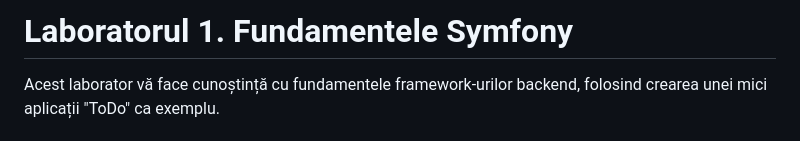
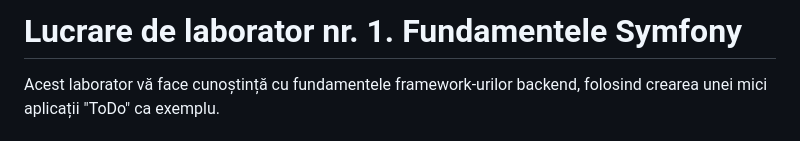
Before and after one commit to MSU-Courses/web-frameworks, a Markdown page: lab/lab1/fwad01.ro.md, the part around the change. GitHub-like rendering.

```diff
--- a/lab/lab1/fwad01.ro.md
+++ b/lab/lab1/fwad01.ro.md
@@ -1,4 +1,4 @@
-# Laboratorul 1. Fundamentele Symfony
+# Lucrare de laborator nr. 1. Fundamentele Symfony
 
 Acest laborator vă face cunoștință cu fundamentele framework-urilor backend, folosind crearea unei mici aplicații "ToDo" ca exemplu.
 
```
Also changed, not shown: lab/lab2/fwad02.ro.md (added, +41 -0 lines), lab/lab2/fwad02.ru.md (added, +40 -0 lines).
